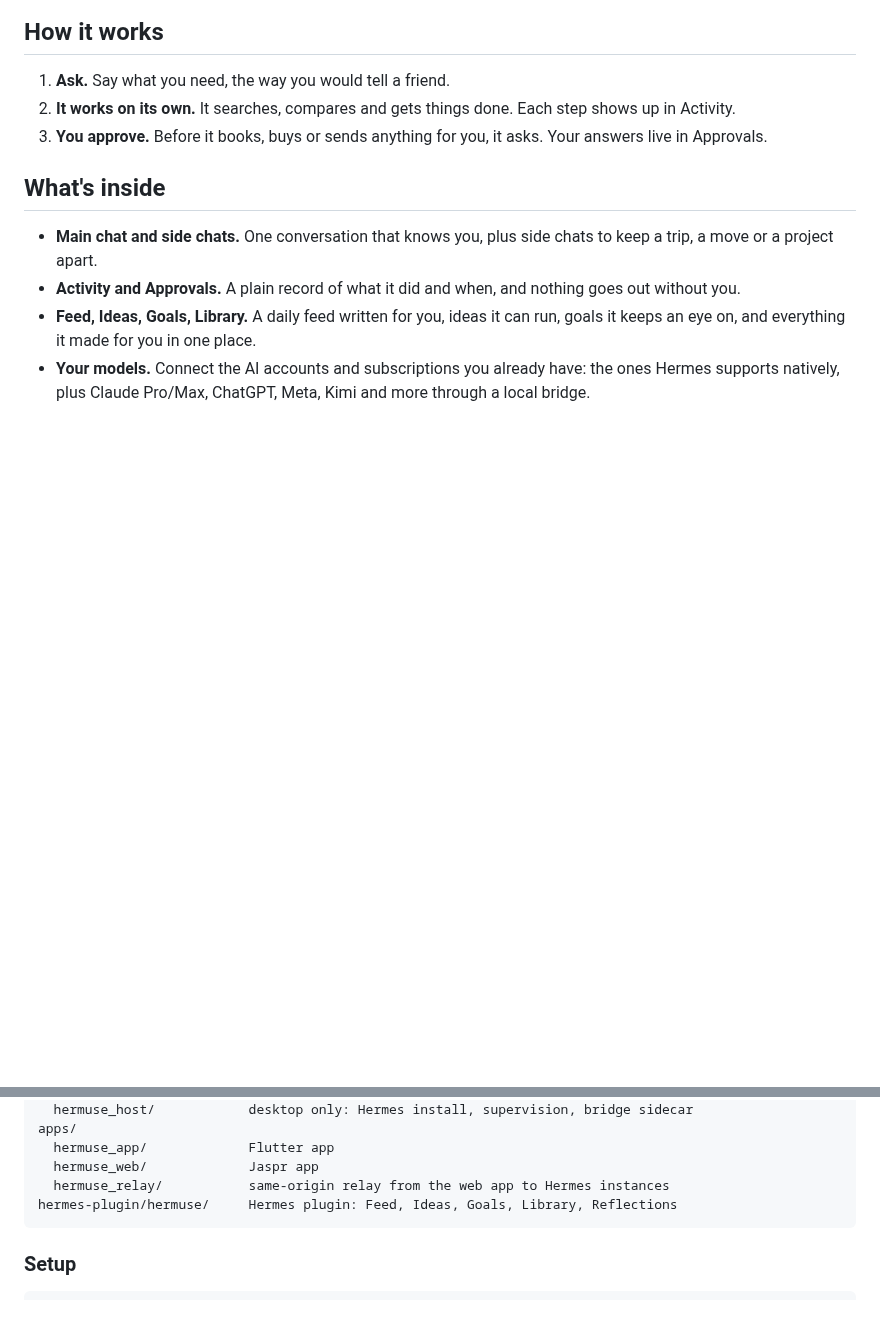
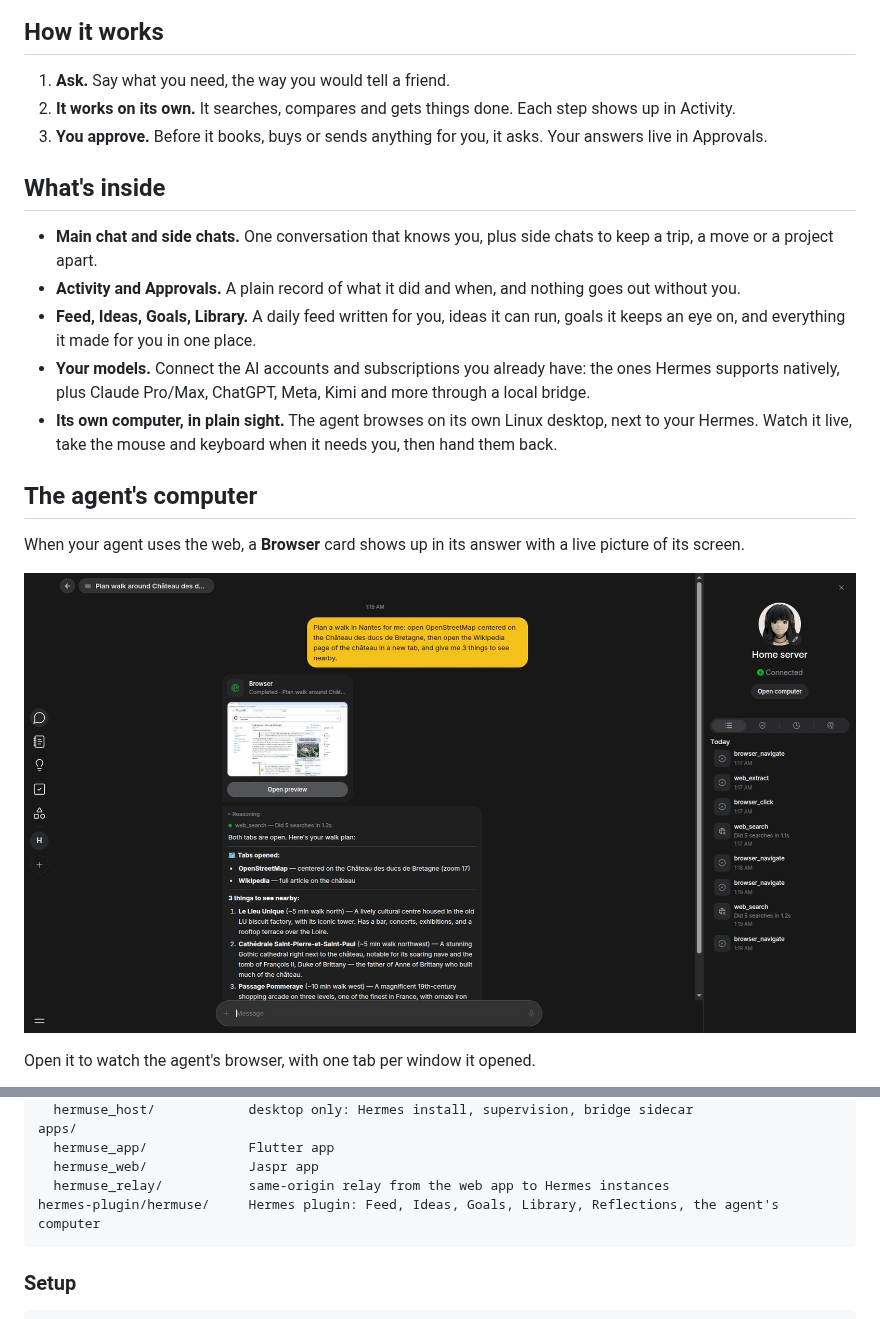
Before and after one commit to yellow-stick/hermuse-agent, a Markdown page: README.md, 2 parts joined by grey strips. Drawn GitHub-style; pictures changed too: docs/readme/browser-card.jpg (added); blank space fills up the shorter version.

Commit message:
Docs: setup guides and agent computer screenshots

````diff
--- a/README.md
+++ b/README.md
@@ -36,3 +36,18 @@ web, and checks with you before anything that matters.
 - **Your models.** Connect the AI accounts and subscriptions you already have:
   the ones Hermes supports natively, plus Claude Pro/Max, ChatGPT, Meta, Kimi and
   more through a local bridge.
+- **Its own computer, in plain sight.** The agent browses on its own Linux
+  desktop, next to your Hermes. Watch it live, take the mouse and keyboard
+  when it needs you, then hand them back.
+
+## The agent's computer
+
+When your agent uses the web, a **Browser** card shows up in its answer with a
+live picture of its screen.
+
+<p align="center">
+  <img src="docs/readme/browser-card.jpg" alt="A chat where the agent planned a walk in Nantes: a Browser card with a thumbnail of the Wikipedia page it opened, above its answer listing three places to see." width="100%">
+</p>
+
+Open it to watch the agent's browser, with one tab per window it opened.
+
@@ -105,7 +146,7 @@ apps/
   hermuse_app/             Flutter app
   hermuse_web/             Jaspr app
   hermuse_relay/           same-origin relay from the web app to Hermes instances
-hermes-plugin/hermuse/     Hermes plugin: Feed, Ideas, Goals, Library, Reflections
+hermes-plugin/hermuse/     Hermes plugin: Feed, Ideas, Goals, Library, Reflections, the agent's computer
 ```
 
 ### Setup
````
Also changed, not shown: other parts of README.md (+26 -0 lines), docs/guides/agent-computer.md (added, +100 -0 lines), docs/guides/desktop.md (added, +55 -0 lines), docs/guides/server.md (added, +202 -0 lines), docs/guides/web-app-and-relay.md (added, +75 -0 lines), docs/readme/computer-browser.jpg (added), docs/readme/computer-desktop.jpg (added), docs/readme/computer-take-control.jpg (added).
